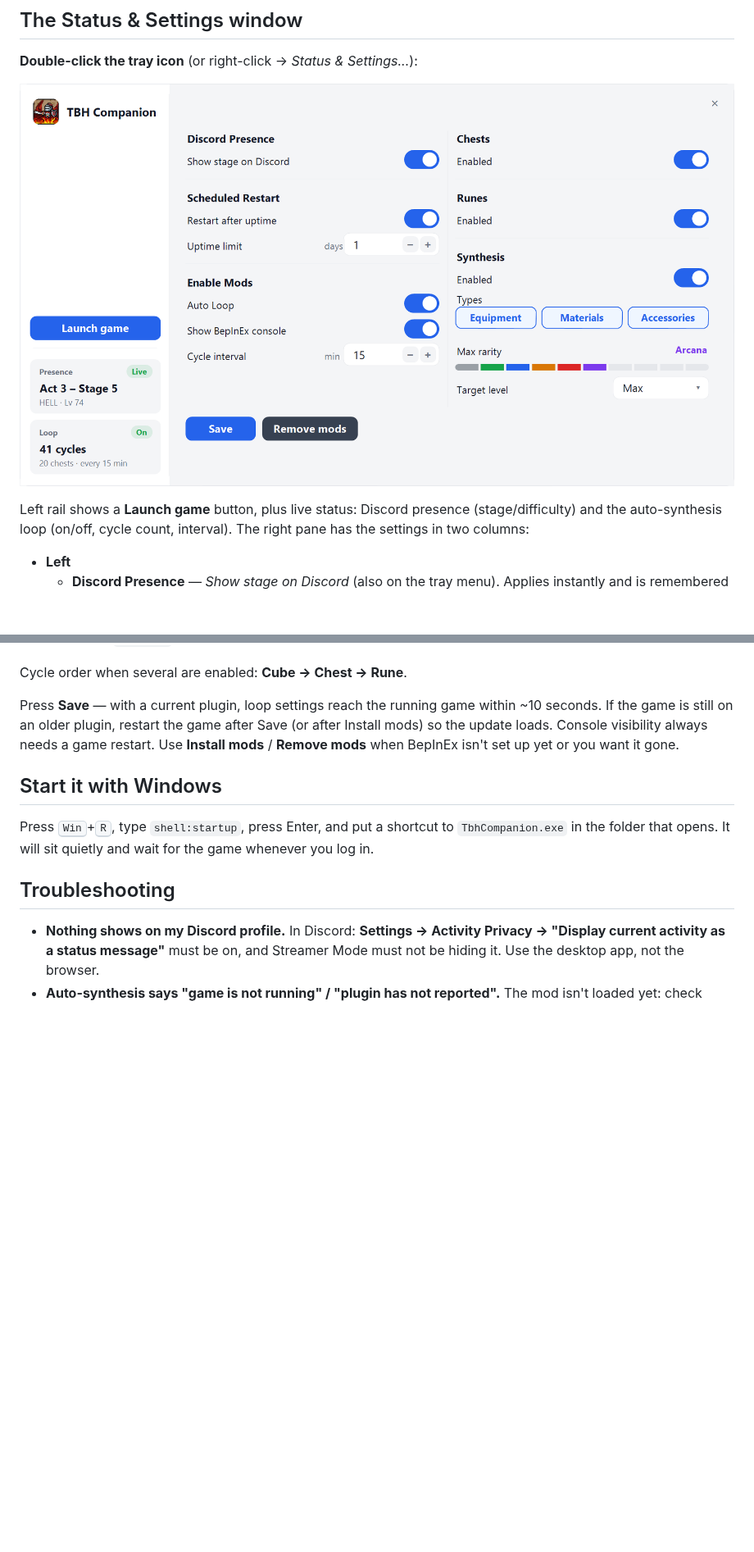
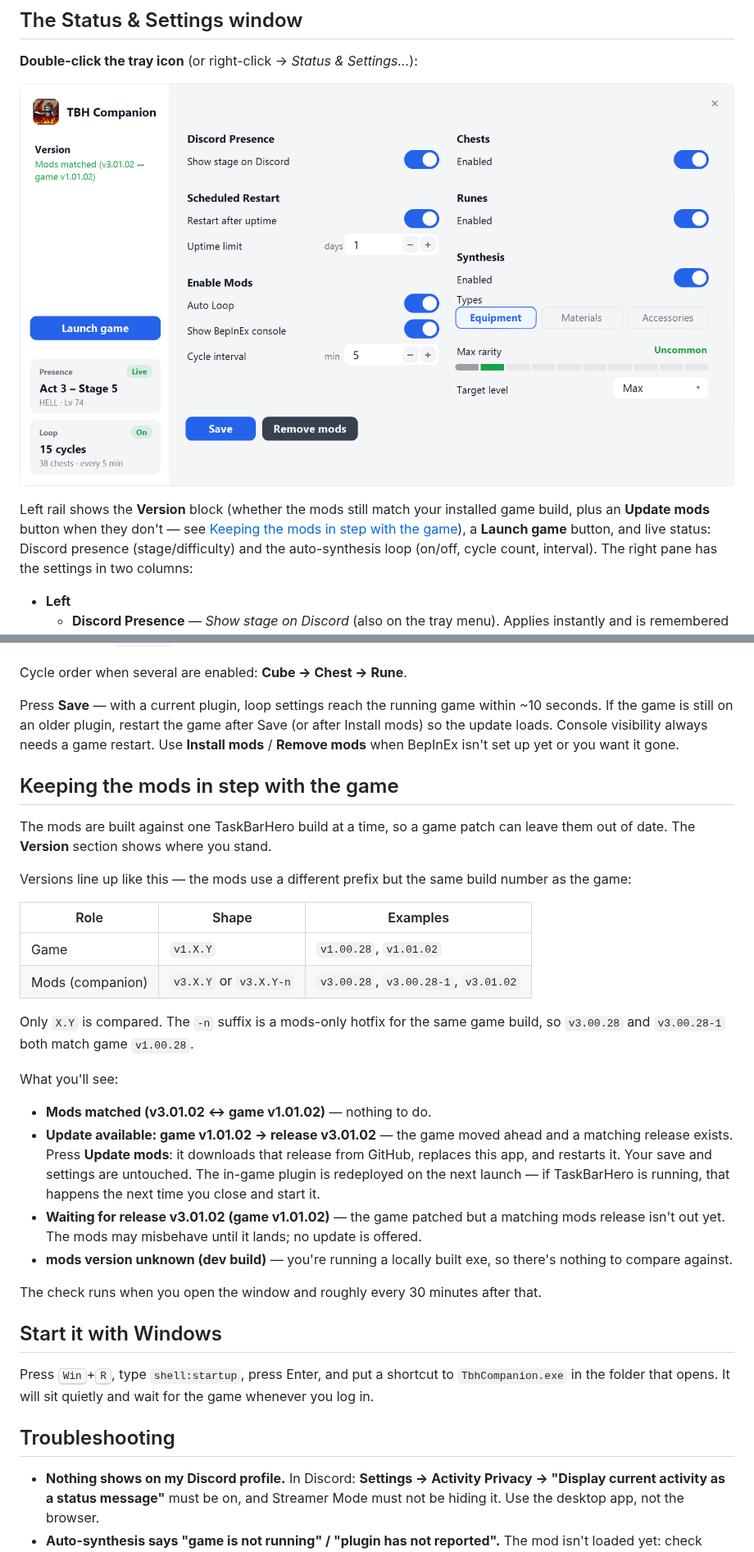
Before and after one commit to preschian/tbh-presence, a Markdown page: README.md, 2 parts joined by grey strips. Shown at 82% size. Rendered like a GitHub page; pictures changed too: docs/settings-window.png; blank space fills up the shorter version.

```diff
--- a/README.md
+++ b/README.md
@@ -109,7 +109,10 @@ memory.
 
 ![The Status & Settings window](docs/settings-window.png)
 
-Left rail shows a **Launch game** button, plus live status: Discord presence
+Left rail shows the **Version** block (whether the mods still match your
+installed game build, plus an **Update mods** button when they don't — see
+[Keeping the mods in step with the game](#keeping-the-mods-in-step-with-the-game)),
+a **Launch game** button, and live status: Discord presence
 (stage/difficulty) and the auto-synthesis loop (on/off, cycle count, interval).
 The right pane has the settings in two columns:
 
@@ -148,6 +151,38 @@ after Save (or after Install mods) so the update loads. Console visibility
 always needs a game restart. Use **Install mods** / **Remove mods** when
 BepInEx isn't set up yet or you want it gone.
 
+## Keeping the mods in step with the game
+
+The mods are built against one TaskBarHero build at a time, so a game patch can
+leave them out of date. The **Version** section shows where you stand.
+
+Versions line up like this — the mods use a different prefix but the same
+build number as the game:
+
+| Role | Shape | Examples |
+| --- | --- | --- |
+| Game | `v1.X.Y` | `v1.00.28`, `v1.01.02` |
+| Mods (companion) | `v3.X.Y` or `v3.X.Y-n` | `v3.00.28`, `v3.00.28-1`, `v3.01.02` |
+
+Only `X.Y` is compared. The `-n` suffix is a mods-only hotfix for the same game
+build, so `v3.00.28` and `v3.00.28-1` both match game `v1.00.28`.
+
+What you'll see:
+
+- **Mods matched (v3.01.02 ↔ game v1.01.02)** — nothing to do.
+- **Update available: game v1.01.02 → release v3.01.02** — the game moved ahead
+  and a matching release exists. Press **Update mods**: it downloads that release
+  from GitHub, replaces this app, and restarts it. Your save and settings are
+  untouched. The in-game plugin is redeployed on the next launch — if
+  TaskBarHero is running, that happens the next time you close and start it.
+- **Waiting for release v3.01.02 (game v1.01.02)** — the game patched but a
+  matching mods release isn't out yet. The mods may misbehave until it lands;
+  no update is offered.
+- **mods version unknown (dev build)** — you're running a locally built exe, so
+  there's nothing to compare against.
+
+The check runs when you open the window and roughly every 30 minutes after that.
+
 ## Start it with Windows
 
 Press <kbd>Win</kbd>+<kbd>R</kbd>, type `shell:startup`, press Enter, and put a
```
Also changed, not shown: 3 other files.
